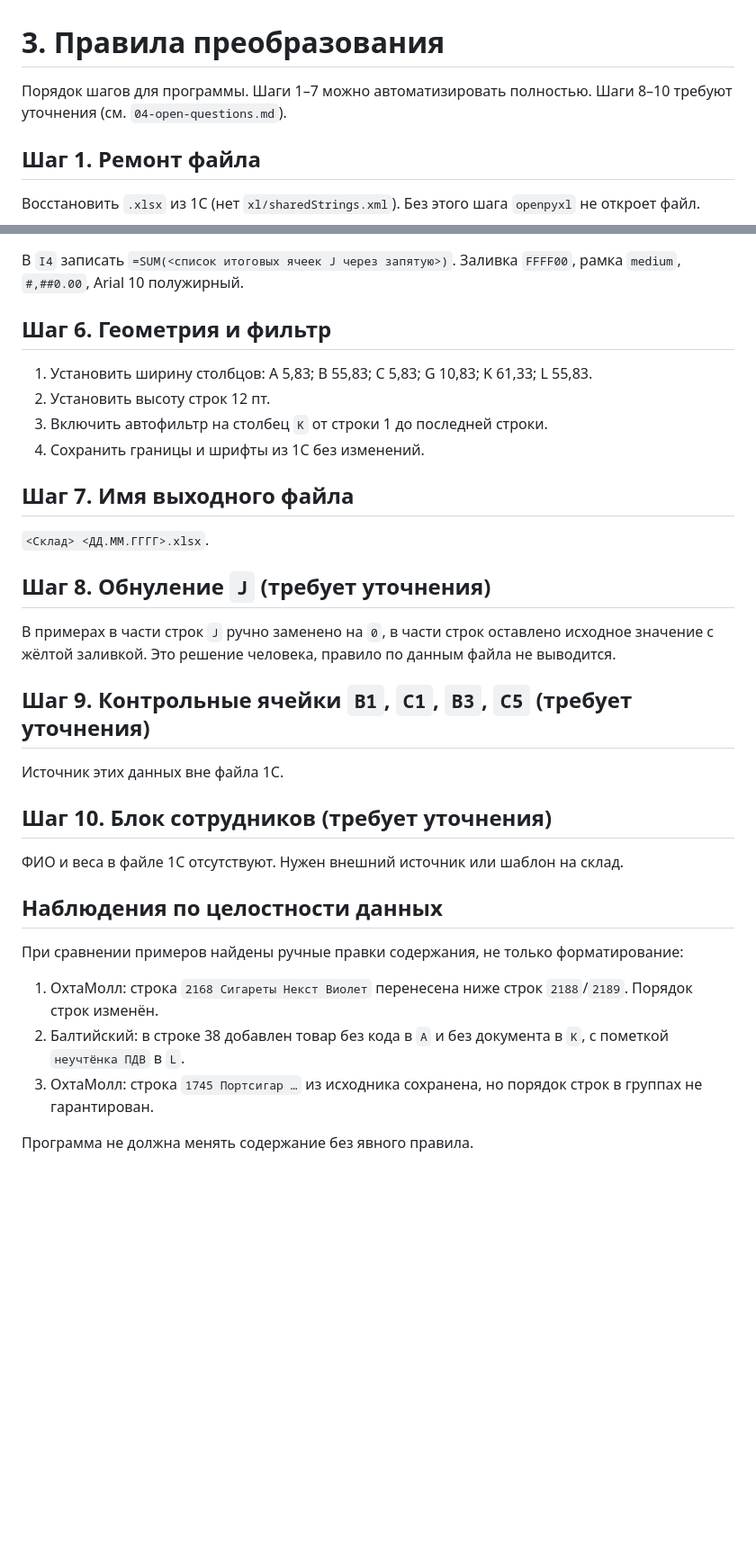
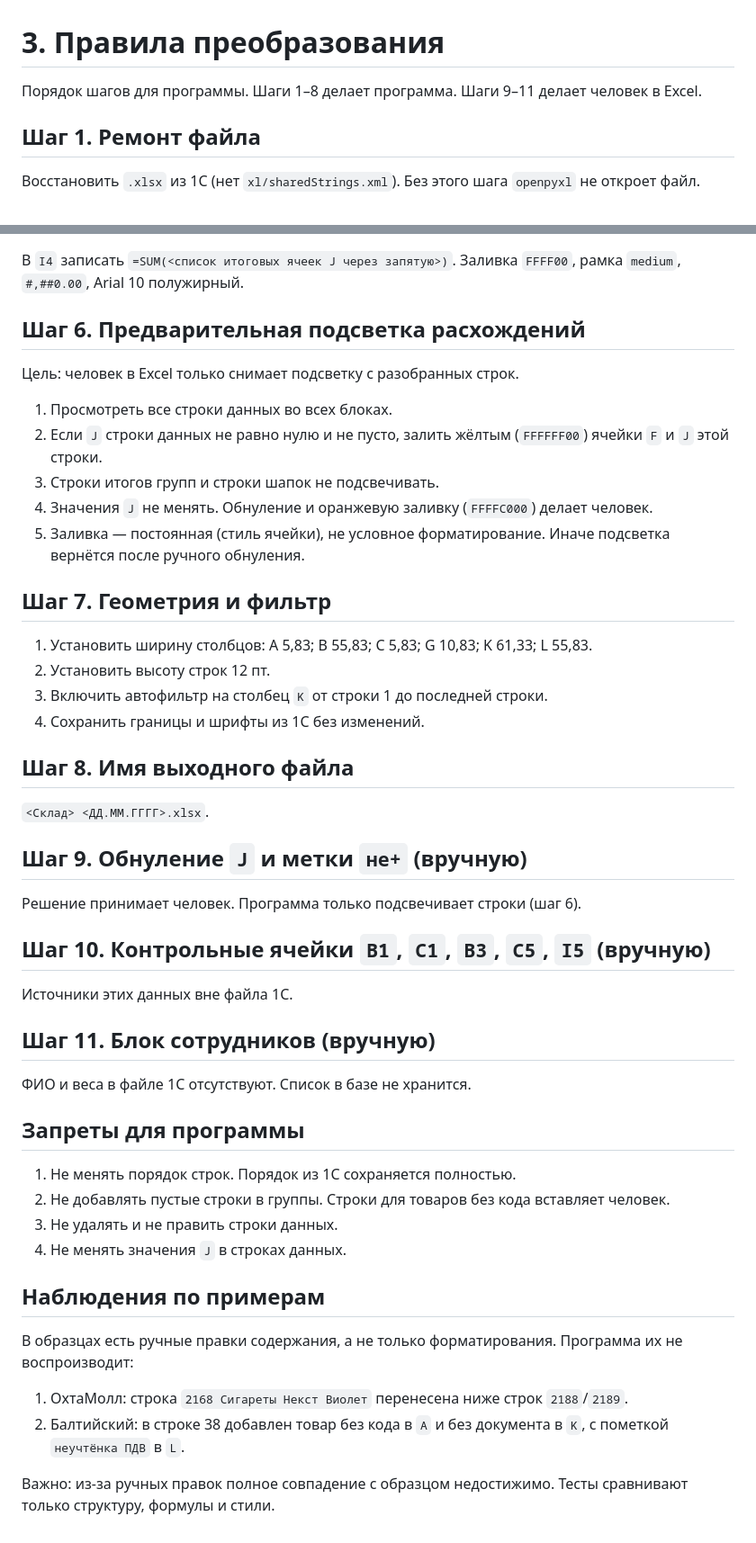
Before and after one commit to lineSence/ExcelKROAutoFormat, a Markdown page: docs/03-transform-rules.md, 2 parts joined by grey strips. Shown at 90% size. Drawn GitHub-style; blank space fills up the shorter version.

Commit message:
docs: add pre-highlight rule, fix row order and port decisions

```diff
--- a/docs/03-transform-rules.md
+++ b/docs/03-transform-rules.md
@@ -1,6 +1,6 @@
 # 3. Правила преобразования
 
-Порядок шагов для программы. Шаги 1–7 можно автоматизировать полностью. Шаги 8–10 требуют уточнения (см. `04-open-questions.md`).
+Порядок шагов для программы. Шаги 1–8 делает программа. Шаги 9–11 делает человек в Excel.
 
 ## Шаг 1. Ремонт файла
 
@@ -32,35 +33,51 @@
 
 В `I4` записать `=SUM(<список итоговых ячеек J через запятую>)`. Заливка `FFFF00`, рамка `medium`, `#,##0.00`, Arial 10 полужирный.
 
-## Шаг 6. Геометрия и фильтр
+## Шаг 6. Предварительная подсветка расхождений
+
+Цель: человек в Excel только снимает подсветку с разобранных строк.
+
+1. Просмотреть все строки данных во всех блоках.
+2. Если `J` строки данных не равно нулю и не пусто, залить жёлтым (`FFFFFF00`) ячейки `F` и `J` этой строки.
+3. Строки итогов групп и строки шапок не подсвечивать.
+4. Значения `J` не менять. Обнуление и оранжевую заливку (`FFFFC000`) делает человек.
+5. Заливка — постоянная (стиль ячейки), не условное форматирование. Иначе подсветка вернётся после ручного обнуления.
+
+## Шаг 7. Геометрия и фильтр
 
 1. Установить ширину столбцов: A 5,83; B 55,83; C 5,83; G 10,83; K 61,33; L 55,83.
 2. Установить высоту строк 12 пт.
 3. Включить автофильтр на столбец `K` от строки 1 до последней строки.
 4. Сохранить границы и шрифты из 1С без изменений.
 
-## Шаг 7. Имя выходного файла
+## Шаг 8. Имя выходного файла
 
 `<Склад> <ДД.ММ.ГГГГ>.xlsx`.
 
-## Шаг 8. Обнуление `J` (требует уточнения)
+## Шаг 9. Обнуление `J` и метки `не+` (вручную)
 
-В примерах в части строк `J` ручно заменено на `0`, в части строк оставлено исходное значение с жёлтой заливкой. Это решение человека, правило по данным файла не выводится.
+Решение принимает человек. Программа только подсвечивает строки (шаг 6).
 
-## Шаг 9. Контрольные ячейки `B1`, `C1`, `B3`, `C5` (требует уточнения)
+## Шаг 10. Контрольные ячейки `B1`, `C1`, `B3`, `C5`, `I5` (вручную)
 
-Источник этих данных вне файла 1С.
+Источники этих данных вне файла 1С.
 
-## Шаг 10. Блок сотрудников (требует уточнения)
+## Шаг 11. Блок сотрудников (вручную)
 
-ФИО и веса в файле 1С отсутствуют. Нужен внешний источник или шаблон на склад.
+ФИО и веса в файле 1С отсутствуют. Список в базе не хранится.
 
-## Наблюдения по целостности данных
+## Запреты для программы
 
-При сравнении примеров найдены ручные правки содержания, не только форматирование:
+1. Не менять порядок строк. Порядок из 1С сохраняется полностью.
+2. Не добавлять пустые строки в группы. Строки для товаров без кода вставляет человек.
+3. Не удалять и не править строки данных.
+4. Не менять значения `J` в строках данных.
 
-1. ОхтаМолл: строка `2168 Сигареты Некст Виолет` перенесена ниже строк `2188`/`2189`. Порядок строк изменён.
+## Наблюдения по примерам
+
+В образцах есть ручные правки содержания, а не только форматирования. Программа их не воспроизводит:
+
+1. ОхтаМолл: строка `2168 Сигареты Некст Виолет` перенесена ниже строк `2188`/`2189`.
 2. Балтийский: в строке 38 добавлен товар без кода в `A` и без документа в `K`, с пометкой `неучтёнка ПДВ` в `L`.
-3. ОхтаМолл: строка `1745 Портсигар …` из исходника сохранена, но порядок строк в группах не гарантирован.
 
-Программа не должна менять содержание без явного правила.
+Важно: из-за ручных правок полное совпадение с образцом недостижимо. Тесты сравнивают только структуру, формулы и стили.
```
Also changed, not shown: other parts of docs/03-transform-rules.md (+1 -0 lines), docs/04-open-questions.md (+26 -24 lines).
